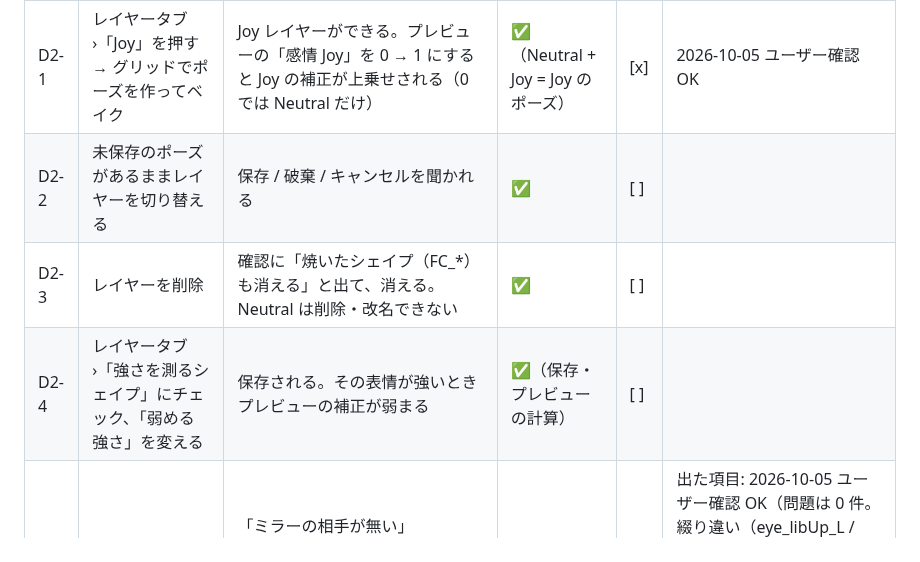
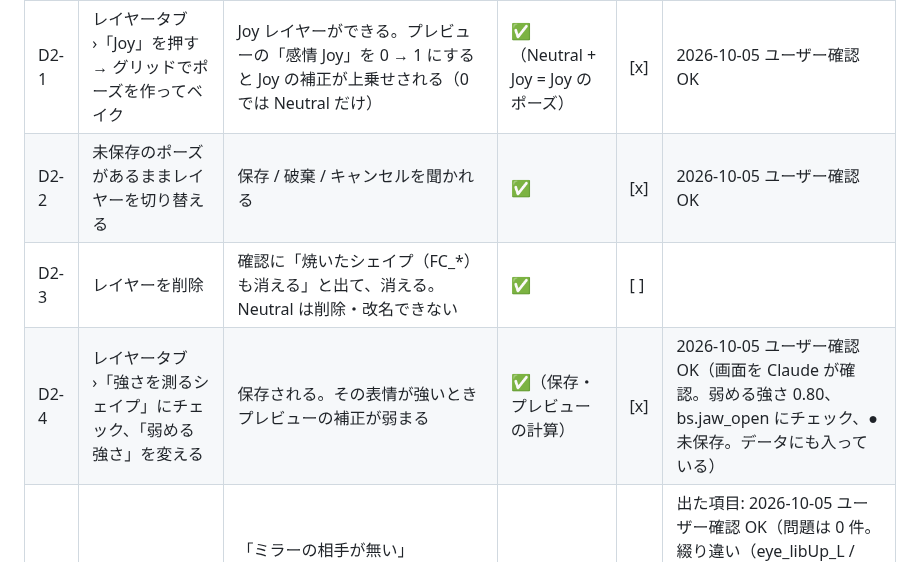
Before and after one commit to wrenchsun/T-Drive, a Markdown page: docs/18_manual_verification_facial.md, the part around the change. GitHub-like rendering.

Commit message:
docs: 確認項目の結果を記録（D2-2、D2-4）
Co-Authored-By: Claude Fable 5.1 <noreply@anthropic.com>

```diff
--- a/docs/18_manual_verification_facial.md
+++ b/docs/18_manual_verification_facial.md
@@ -86,9 +86,9 @@ FacialController（[14](14_facial_controller_spec.md)）と、それに伴う変
 | # | 手順 | 期待結果 | 自動 | 結果 | 結果メモ |
 |---|---|---|---|---|---|
 | D2-1 | レイヤータブ ›「Joy」を押す → グリッドでポーズを作ってベイク | Joy レイヤーができる。プレビューの「感情 Joy」を 0 → 1 にすると Joy の補正が上乗せされる（0 では Neutral だけ） | ✅（Neutral + Joy = Joy のポーズ） | [x] | 2026-10-05 ユーザー確認 OK |
-| D2-2 | 未保存のポーズがあるままレイヤーを切り替える | 保存 / 破棄 / キャンセルを聞かれる | ✅ | [ ] | |
+| D2-2 | 未保存のポーズがあるままレイヤーを切り替える | 保存 / 破棄 / キャンセルを聞かれる | ✅ | [x] | 2026-10-05 ユーザー確認 OK |
 | D2-3 | レイヤーを削除 | 確認に「焼いたシェイプ（FC_*）も消える」と出て、消える。Neutral は削除・改名できない | ✅ | [ ] | |
-| D2-4 | レイヤータブ ›「強さを測るシェイプ」にチェック、「弱める強さ」を変える | 保存される。その表情が強いときプレビューの補正が弱まる | ✅（保存・プレビューの計算） | [ ] | |
+| D2-4 | レイヤータブ ›「強さを測るシェイプ」にチェック、「弱める強さ」を変える | 保存される。その表情が強いときプレビューの補正が弱まる | ✅（保存・プレビューの計算） | [x] | 2026-10-05 ユーザー確認 OK（画面を Claude が確認。弱める強さ 0.80、bs.jaw_open にチェック、●未保存。データにも入っている） |
 | D2-5 | 検証タブ ›「検証」（shizuku） | 「ミラーの相手が無い」（`eye_libUp_L` / `eye_lidUp_R` の綴り違い）が警告に出る。それ以外に身に覚えのないエラーが無い | ✅（単体テスト） | [x] | 出た項目: 2026-10-05 ユーザー確認 OK（問題は 0 件。綴り違い（eye_libUp_L / eye_lidUp_R）の警告は、そのシェイプをポーズで使っているときだけ出る作りなので、サンプルのデータでは出ないのが正しい） |
 | D2-6 | シェイプ名を変えたモデルで検証 → 改名の候補を選んで「候補で一括改名」 | 参照が一括で直り、一覧が減る | ✅ | [ ] | 候補の妥当さ: |
 | D2-7 | 検証の行（点の場所があるもの）をダブルクリック | グリッドのその点へ移る | ✅ | [x] | 2026-10-05 ユーザー確認 OK（点の場所を持つ行が無かったため未実施（検証の結果が 0 件）） |
```
